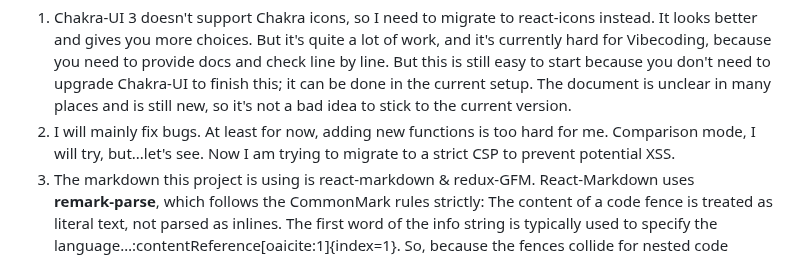
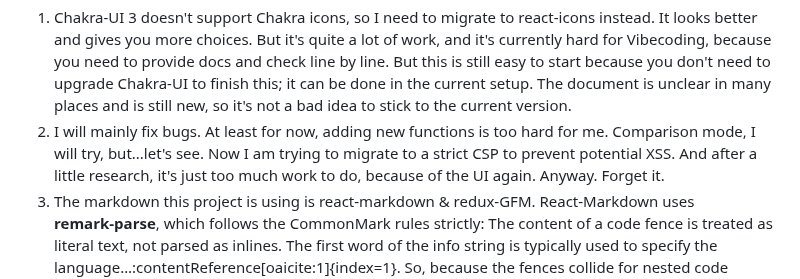
Before and after one commit to 3-ark/Cognito---alpha, a Markdown page: README.md, the part around the change. GitHub-like rendering.

```diff
--- a/README.md
+++ b/README.md
@@ -30,7 +30,7 @@ All-around tiny browser-augmented chat client for open-source language models.
 
 Notes:
 1. Chakra-UI 3 doesn't support Chakra icons, so I need to migrate to react-icons instead. It looks better and gives you more choices. But it's quite a lot of work, and it's currently hard for Vibecoding, because you need to provide docs and check line by line. But this is still easy to start because you don't need to upgrade Chakra-UI to finish this; it can be done in the current setup. The document is unclear in many places and is still new, so it's not a bad idea to stick to the current version.
-2. I will mainly fix bugs. At least for now, adding new functions is too hard for me. Comparison mode, I will try, but...let's see. Now I am trying to migrate to a strict CSP to prevent potential XSS.
+2. I will mainly fix bugs. At least for now, adding new functions is too hard for me. Comparison mode, I will try, but...let's see. Now I am trying to migrate to a strict CSP to prevent potential XSS. And after a little research, it's just too much work to do, because of the UI again. Anyway. Forget it.
 3. The markdown this project is using is react-markdown & redux-GFM. React‑Markdown uses **remark‑parse**, which follows the CommonMark rules strictly: The content of a code fence is treated as literal text, not parsed as inlines.  The first word of the info string is typically used to specify the language…:contentReference[oaicite:1]{index=1}. So, because the fences collide for nested code blocks, remark‑parse never sees inner lines as *inside* a code fence. I tried CSS, and it conflicts with my current style. Meanwhile, I have not seen it perfectly rendered either; besides, nested code is not very common to see. So I just leave it there. You are welcome to solve it!
 
 
```
